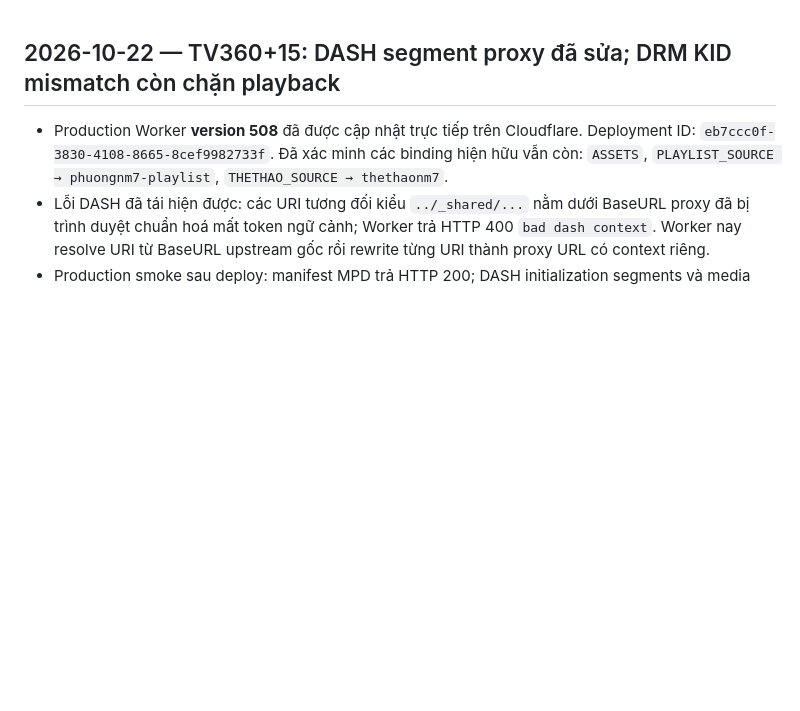
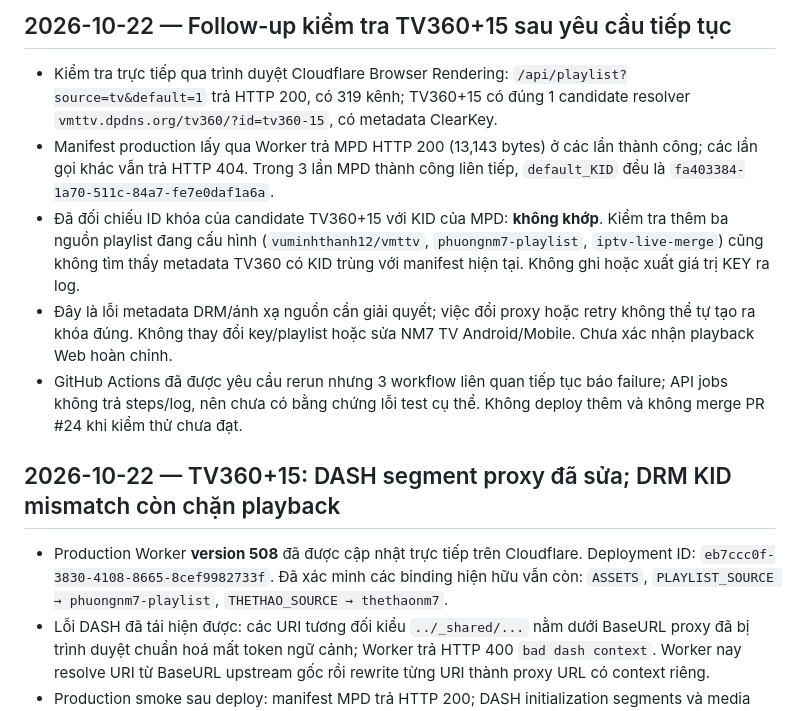
Before and after one commit to cnktvpc/nm7-tv-web, a Markdown page: PROGRESS.md, the part around the change. Rendered like a GitHub page; blank space fills up the shorter version.

Commit message:
docs: record TV360+15 KID mismatch follow-up

```diff
--- a/PROGRESS.md
+++ b/PROGRESS.md
@@ -1,3 +1,11 @@
+## 2026-10-22 — Follow-up kiểm tra TV360+15 sau yêu cầu tiếp tục
+
+- Kiểm tra trực tiếp qua trình duyệt Cloudflare Browser Rendering: `/api/playlist?source=tv&default=1` trả HTTP 200, có 319 kênh; TV360+15 có đúng 1 candidate resolver `vmttv.dpdns.org/tv360/?id=tv360-15`, có metadata ClearKey.
+- Manifest production lấy qua Worker trả MPD HTTP 200 (13,143 bytes) ở các lần thành công; các lần gọi khác vẫn trả HTTP 404. Trong 3 lần MPD thành công liên tiếp, `default_KID` đều là `fa403384-1a70-511c-84a7-fe7e0daf1a6a`.
+- Đã đối chiếu ID khóa của candidate TV360+15 với KID của MPD: **không khớp**. Kiểm tra thêm ba nguồn playlist đang cấu hình (`vuminhthanh12/vmttv`, `phuongnm7-playlist`, `iptv-live-merge`) cũng không tìm thấy metadata TV360 có KID trùng với manifest hiện tại. Không ghi hoặc xuất giá trị KEY ra log.
+- Đây là lỗi metadata DRM/ánh xạ nguồn cần giải quyết; việc đổi proxy hoặc retry không thể tự tạo ra khóa đúng. Không thay đổi key/playlist hoặc sửa NM7 TV Android/Mobile. Chưa xác nhận playback Web hoàn chỉnh.
+- GitHub Actions đã được yêu cầu rerun nhưng 3 workflow liên quan tiếp tục báo failure; API jobs không trả steps/log, nên chưa có bằng chứng lỗi test cụ thể. Không deploy thêm và không merge PR #24 khi kiểm thử chưa đạt.
+
 ## 2026-10-22 — TV360+15: DASH segment proxy đã sửa; DRM KID mismatch còn chặn playback
 
 - Production Worker **version 508** đã được cập nhật trực tiếp trên Cloudflare. Deployment ID: `eb7ccc0f-3830-4108-8665-8cef9982733f`. Đã xác minh các binding hiện hữu vẫn còn: `ASSETS`, `PLAYLIST_SOURCE → phuongnm7-playlist`, `THETHAO_SOURCE → thethaonm7`.
```
